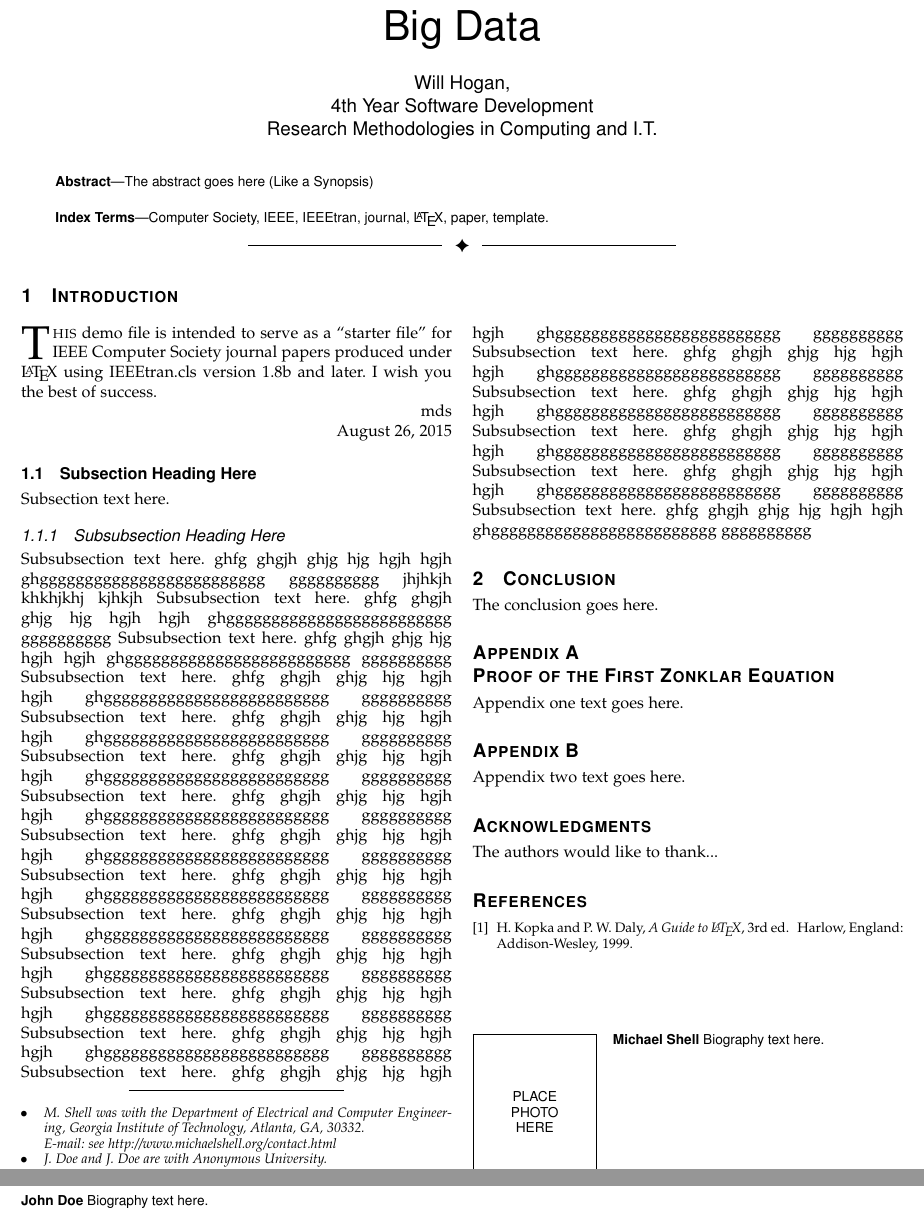
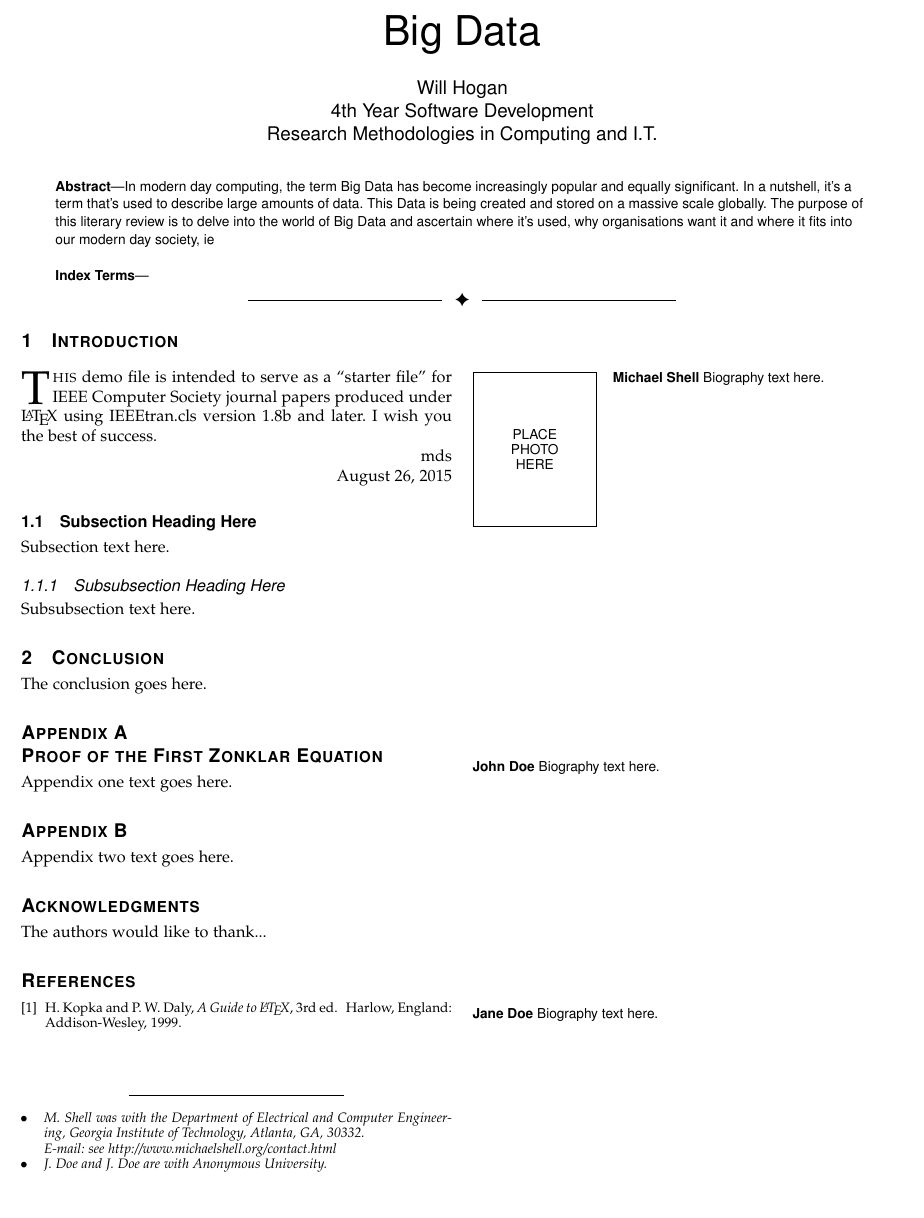
Before and after one commit to willhogan11/BigData_LitReview, a LaTeX paper (ieeecompj.tex): two parts of pages 1 and 2 of 2 before the commit and part of the page after it, the two joined at a grey line, cut so that both start at the same text, the shorter picture padded with empty space. The pictures show the PDF file ieeecompj.pdf that the author committed with the source.

Commit message:
Completed Abstract section of the Review

```diff
--- a/ieeecompj.tex
+++ b/ieeecompj.tex
@@ -473,12 +474,12 @@ E-mail: see http://www.michaelshell.org/contact.html
 % in the abstract or keywords.
 \IEEEtitleabstractindextext{%
 \begin{abstract}
-The abstract goes here (Like a Synopsis)
+In modern day computing, the term Big Data has become increasingly popular and equally significant. In a nutshell, it's a term that's used to describe large amounts of data. This Data is being created and stored on a massive scale globally. The purpose of this literary review is to delve into the world of Big Data and ascertain where it's used, why organisations want it and where it fits into our modern day society, ie
 \end{abstract}
 
 % Note that keywords are not normally used for peerreview papers.
 \begin{IEEEkeywords}
-Computer Society, IEEE, IEEEtran, journal, \LaTeX, paper, template.
+
 \end{IEEEkeywords}}
 
 
@@ -556,26 +557,7 @@ Subsection text here.
 %\IEEEpubidadjcol
 
 \subsubsection{Subsubsection Heading Here}
-Subsubsection text here. ghfg ghgjh ghjg hjg hgjh  hgjh ghggggggggggggggggggggggggg gggggggggg
-jhjhkjh khkhjkhj kjhkjh
-Subsubsection text here. ghfg ghgjh ghjg hjg hgjh  hgjh ghggggggggggggggggggggggggg gggggggggg
-Subsubsection text here. ghfg ghgjh ghjg hjg hgjh  hgjh ghggggggggggggggggggggggggg gggggggggg
-Subsubsection text here. ghfg ghgjh ghjg hjg hgjh  hgjh ghggggggggggggggggggggggggg gggggggggg
-Subsubsection text here. ghfg ghgjh ghjg hjg hgjh  hgjh ghggggggggggggggggggggggggg gggggggggg
-Subsubsection text here. ghfg ghgjh ghjg hjg hgjh  hgjh ghggggggggggggggggggggggggg gggggggggg
-Subsubsection text here. ghfg ghgjh ghjg hjg hgjh  hgjh ghggggggggggggggggggggggggg gggggggggg
-Subsubsection text here. ghfg ghgjh ghjg hjg hgjh  hgjh ghggggggggggggggggggggggggg gggggggggg
-Subsubsection text here. ghfg ghgjh ghjg hjg hgjh  hgjh ghggggggggggggggggggggggggg gggggggggg
-Subsubsection text here. ghfg ghgjh ghjg hjg hgjh  hgjh ghggggggggggggggggggggggggg gggggggggg
-Subsubsection text here. ghfg ghgjh ghjg hjg hgjh  hgjh ghggggggggggggggggggggggggg gggggggggg
-Subsubsection text here. ghfg ghgjh ghjg hjg hgjh  hgjh ghggggggggggggggggggggggggg gggggggggg
-Subsubsection text here. ghfg ghgjh ghjg hjg hgjh  hgjh ghggggggggggggggggggggggggg gggggggggg
-Subsubsection text here. ghfg ghgjh ghjg hjg hgjh  hgjh ghggggggggggggggggggggggggg gggggggggg
-Subsubsection text here. ghfg ghgjh ghjg hjg hgjh  hgjh ghggggggggggggggggggggggggg gggggggggg
-Subsubsection text here. ghfg ghgjh ghjg hjg hgjh  hgjh ghggggggggggggggggggggggggg gggggggggg
-Subsubsection text here. ghfg ghgjh ghjg hjg hgjh  hgjh ghggggggggggggggggggggggggg gggggggggg
-Subsubsection text here. ghfg ghgjh ghjg hjg hgjh  hgjh ghggggggggggggggggggggggggg gggggggggg
-Subsubsection text here. ghfg ghgjh ghjg hjg hgjh  hgjh ghggggggggggggggggggggggggg gggggggggg
+Subsubsection text here.
 
 % An example of a floating figure using the graphicx package.
 % Note that \label must occur AFTER (or within) \caption.
```
Also changed, not shown: ieeecompj.pdf, ieeecompj.tex (5 more changed lines).
